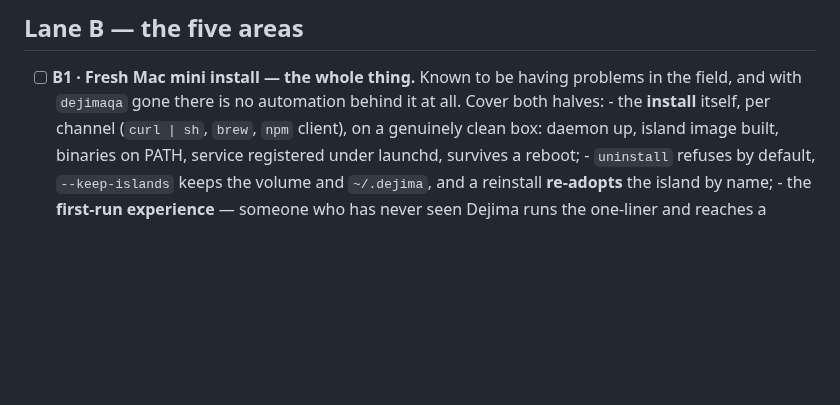
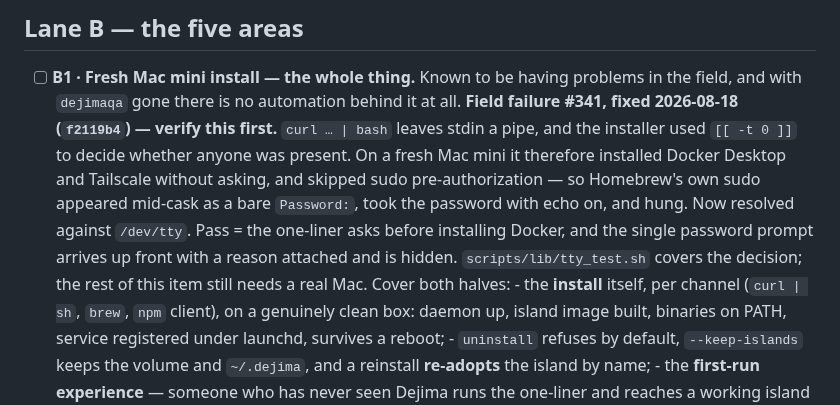
Before and after one commit to Scusi-Inc/dejima, a Markdown page: docs/operator-tests/verify-v0.8.65.md, the part around the change. Rendered like a GitHub page; blank space fills up the shorter version.

```diff
--- a/docs/operator-tests/verify-v0.8.65.md
+++ b/docs/operator-tests/verify-v0.8.65.md
@@ -60,7 +60,18 @@ broken on Windows for exactly this reason.
 
 - [ ] **B1 · Fresh Mac mini install — the whole thing.** Known to be having
       problems in the field, and with `dejimaqa` gone there is no automation
-      behind it at all. Cover both halves:
+      behind it at all.
+      **Field failure #341, fixed 2026-08-18 (`f2119b4`) — verify this first.**
+      `curl … | bash` leaves stdin a pipe, and the installer used `[[ -t 0 ]]`
+      to decide whether anyone was present. On a fresh Mac mini it therefore
+      installed Docker Desktop and Tailscale without asking, and skipped sudo
+      pre-authorization — so Homebrew's own sudo appeared mid-cask as a bare
+      `Password:`, took the password with echo on, and hung. Now resolved
+      against `/dev/tty`. Pass = the one-liner asks before installing Docker,
+      and the single password prompt arrives up front with a reason attached
+      and is hidden. `scripts/lib/tty_test.sh` covers the decision; the rest of
+      this item still needs a real Mac.
+      Cover both halves:
       - the **install** itself, per channel (`curl | sh`, `brew`, `npm` client),
         on a genuinely clean box: daemon up, island image built, binaries on
         PATH, service registered under launchd, survives a reboot;
```
Also changed, not shown: docs/testing/test-coverage-matrix.md (+12 -0 lines).
